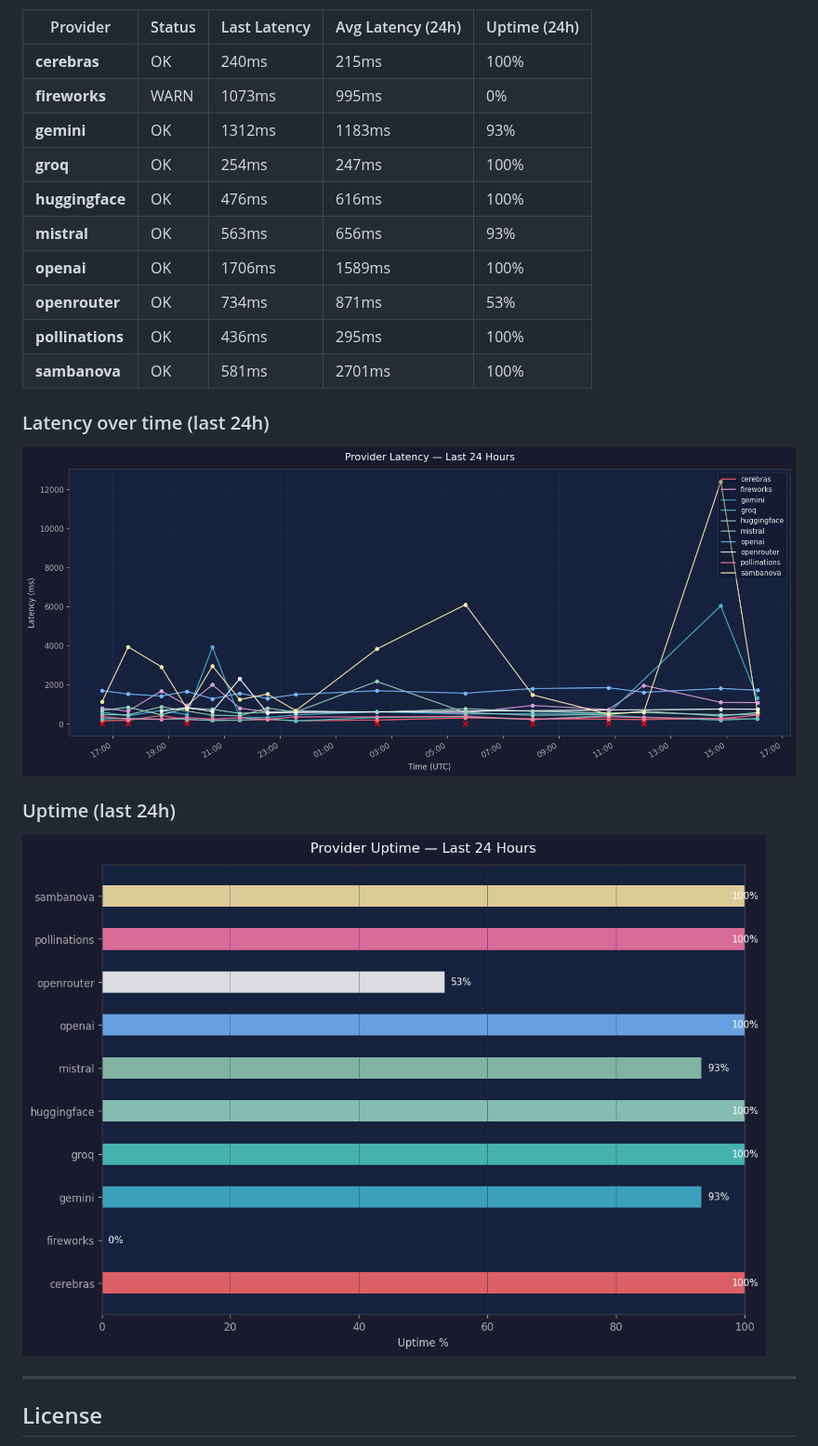
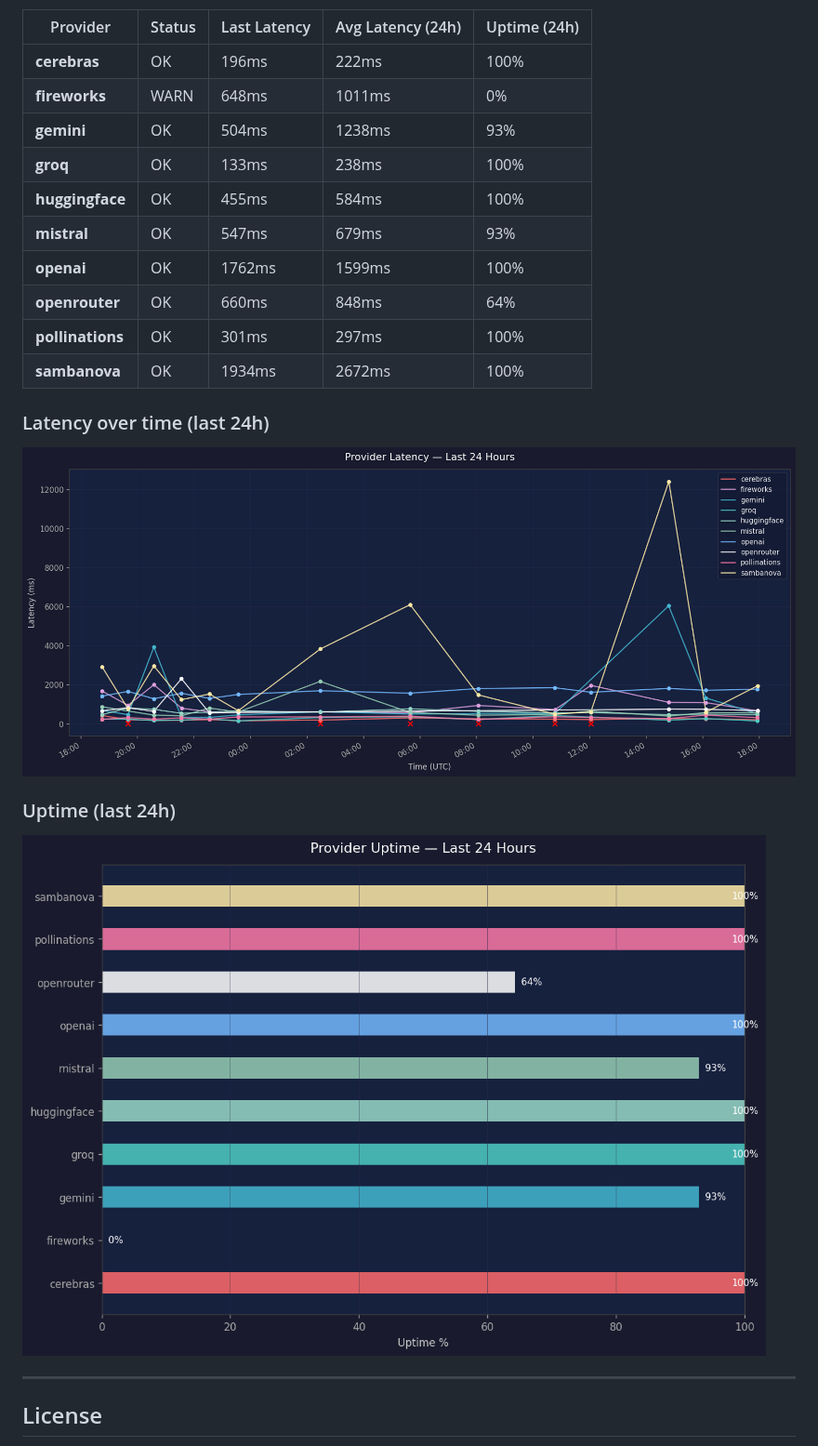
Before and after one commit to SoylentAquamarine/the-brain, a Markdown page: README.md, the part around one of its changes. Shown at 93% size. GitHub-like rendering; pictures changed too: assets/health_graph.png, assets/health_uptime.png.

Commit message:
chore: hourly health check 2026-04-20 17:56 UTC

```diff
--- a/README.md
+++ b/README.md
@@ -445,16 +445,16 @@ Claude's default behaviour for that window. The offloading rules in this repo's
 
 | Provider | Status | Last Latency | Avg Latency (24h) | Uptime (24h) |
 |---|---|---|---|---|
-| **cerebras** | OK | 240ms | 215ms | 100% |
-| **fireworks** | WARN | 1073ms | 995ms | 0% |
-| **gemini** | OK | 1312ms | 1183ms | 93% |
-| **groq** | OK | 254ms | 247ms | 100% |
-| **huggingface** | OK | 476ms | 616ms | 100% |
-| **mistral** | OK | 563ms | 656ms | 93% |
-| **openai** | OK | 1706ms | 1589ms | 100% |
-| **openrouter** | OK | 734ms | 871ms | 53% |
-| **pollinations** | OK | 436ms | 295ms | 100% |
-| **sambanova** | OK | 581ms | 2701ms | 100% |
+| **cerebras** | OK | 196ms | 222ms | 100% |
+| **fireworks** | WARN | 648ms | 1011ms | 0% |
+| **gemini** | OK | 504ms | 1238ms | 93% |
+| **groq** | OK | 133ms | 238ms | 100% |
+| **huggingface** | OK | 455ms | 584ms | 100% |
+| **mistral** | OK | 547ms | 679ms | 93% |
+| **openai** | OK | 1762ms | 1599ms | 100% |
+| **openrouter** | OK | 660ms | 848ms | 64% |
+| **pollinations** | OK | 301ms | 297ms | 100% |
+| **sambanova** | OK | 1934ms | 2672ms | 100% |
 
 ### Latency over time (last 24h)
 
```
Also changed, not shown: other parts of README.md (+1 -1 lines), 1 other file.
